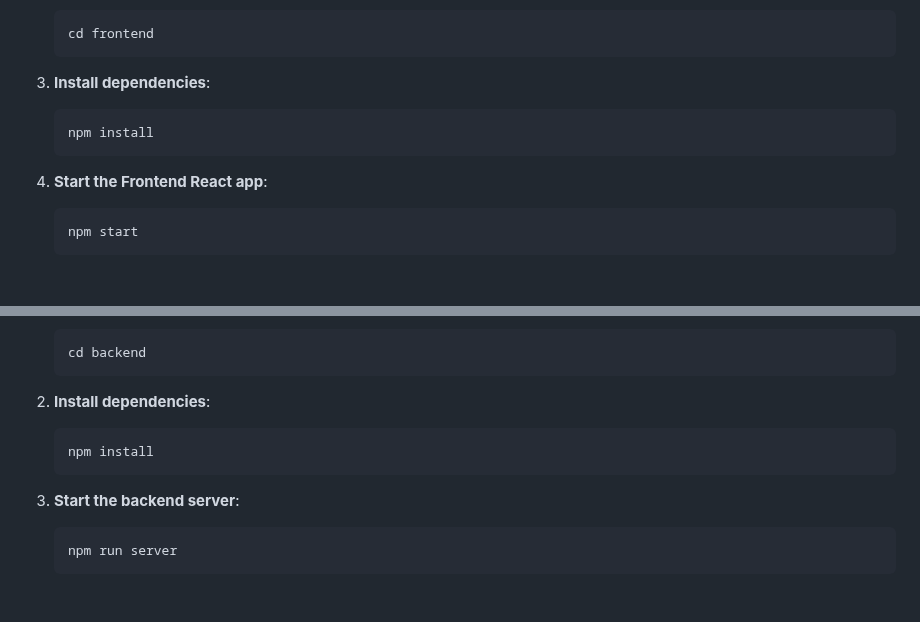
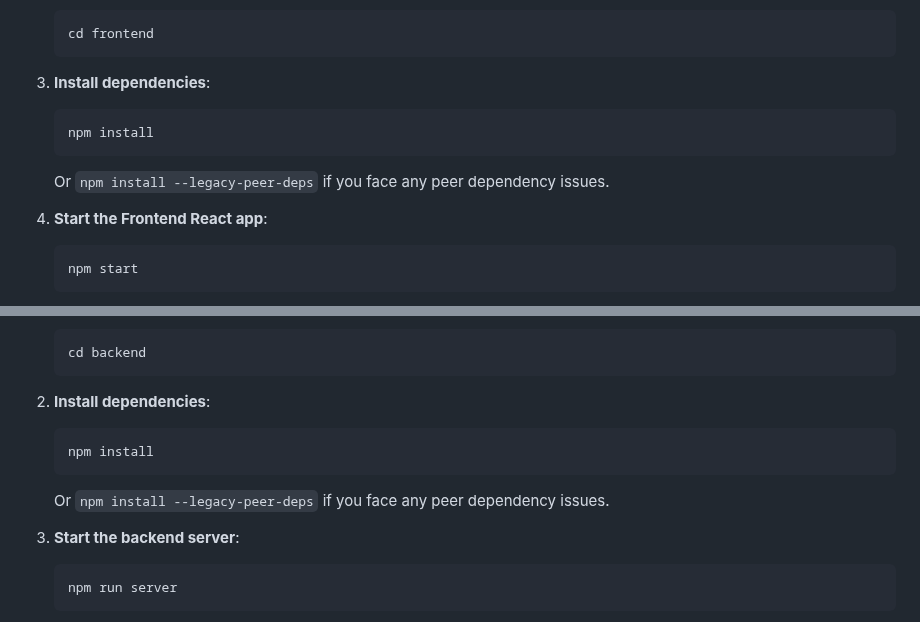
Before and after one commit to hoangsonww/DocuThinker-AI-App, a Markdown page: README.md, 2 parts joined by grey strips. Rendered like a GitHub page; blank space fills up the shorter version.

Commit message:
Final: Finished React FE & React-Native

````diff
--- a/README.md
+++ b/README.md
@@ -494,6 +494,8 @@ Additionally, **basic fullstack development knowledge and AI/ML concepts** are r
    npm install
    ```
 
+   Or `npm install --legacy-peer-deps` if you face any peer dependency issues.
+
 4. **Start the Frontend React app**:
    ```bash
    npm start
@@ -532,6 +534,8 @@ Note that this is optional since we are deploying the backend on **Render**. How
    ```bash
    npm install
    ```
+
+   Or `npm install --legacy-peer-deps` if you face any peer dependency issues.
 
 3. **Start the backend server**:
    ```bash
````
